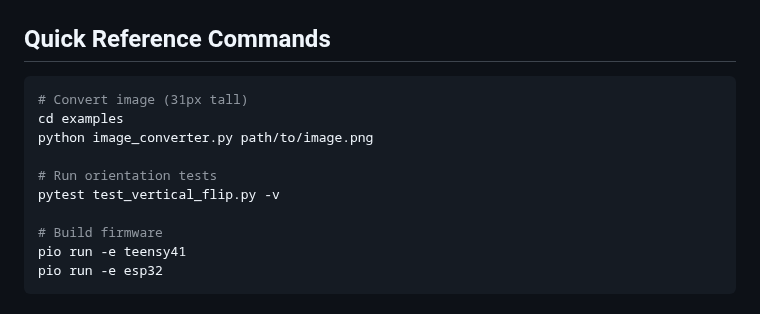
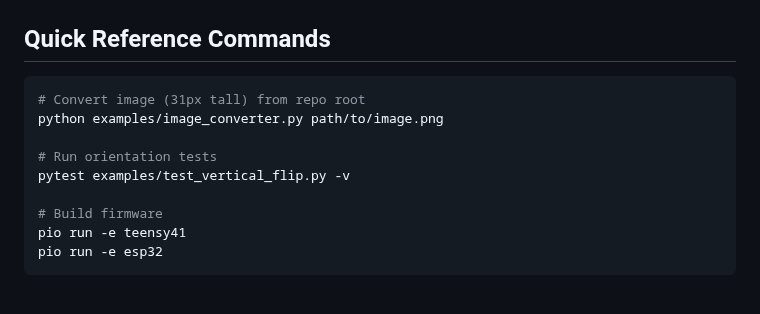
Before and after one commit to urztaiamandude/wireless-pov-poi, a Markdown page: docs/POV_DISPLAY_ORIENTATION_GUIDE.md, the part around the change. Drawn GitHub-style.

Commit message:
Clarify quick reference commands
Co-authored-by: urztaiamandude <88610599+urztaiamandude@users.noreply.github.com>

````diff
--- a/docs/POV_DISPLAY_ORIENTATION_GUIDE.md
+++ b/docs/POV_DISPLAY_ORIENTATION_GUIDE.md
@@ -73,12 +73,11 @@ Use simple patterns to confirm orientation before loading complex images:
 
 ## Quick Reference Commands
 ```bash
-# Convert image (31px tall)
-cd examples
-python image_converter.py path/to/image.png
+# Convert image (31px tall) from repo root
+python examples/image_converter.py path/to/image.png
 
 # Run orientation tests
-pytest test_vertical_flip.py -v
+pytest examples/test_vertical_flip.py -v
 
 # Build firmware
 pio run -e teensy41
````
